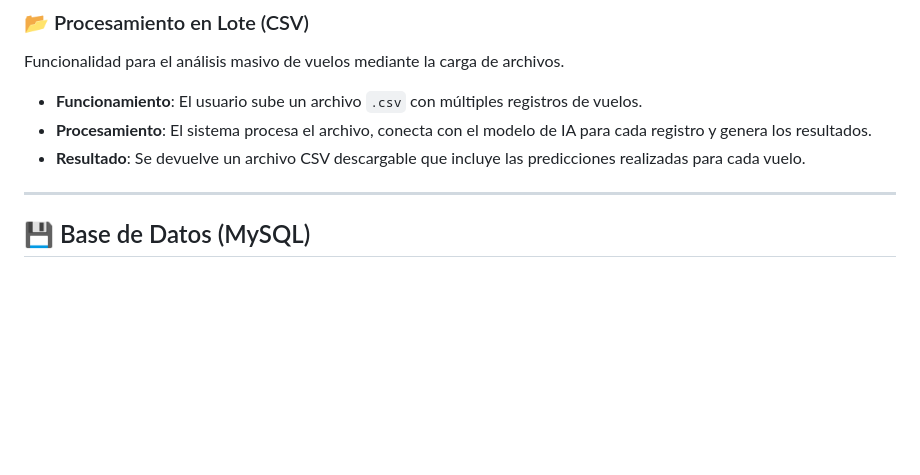
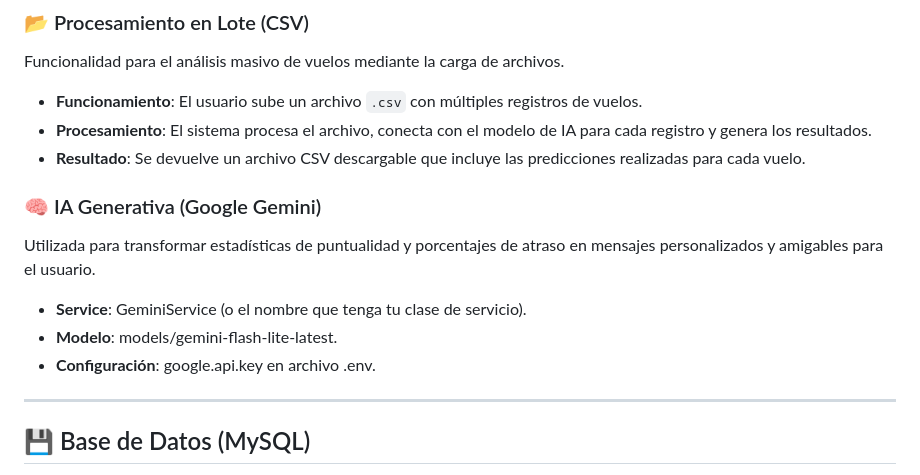
Before and after one commit to AndresALPD/FlightOnTime, a Markdown page: src/README.md, the part around the change. Drawn GitHub-style; blank space fills up the shorter version.

```diff
--- a/src/README.md
+++ b/src/README.md
@@ -82,6 +82,12 @@ Funcionalidad para el análisis masivo de vuelos mediante la carga de archivos.
 *   **Funcionamiento**: El usuario sube un archivo `.csv` con múltiples registros de vuelos.
 *   **Procesamiento**: El sistema procesa el archivo, conecta con el modelo de IA para cada registro y genera los resultados.
 *   **Resultado**: Se devuelve un archivo CSV descargable que incluye las predicciones realizadas para cada vuelo.
+
+### 🧠 IA Generativa (Google Gemini)
+Utilizada para transformar estadísticas de puntualidad y porcentajes de atraso en mensajes personalizados y amigables para el usuario.
+*   **Service**: GeminiService (o el nombre que tenga tu clase de servicio).
+*   **Modelo**: models/gemini-flash-lite-latest.
+*   **Configuración**: google.api.key en archivo .env.
 
 ---
 
```
